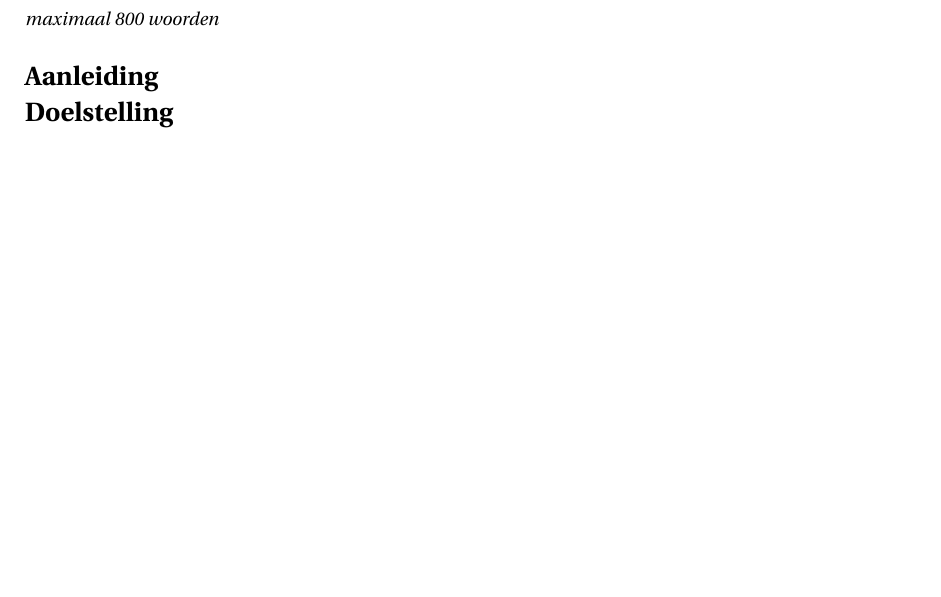
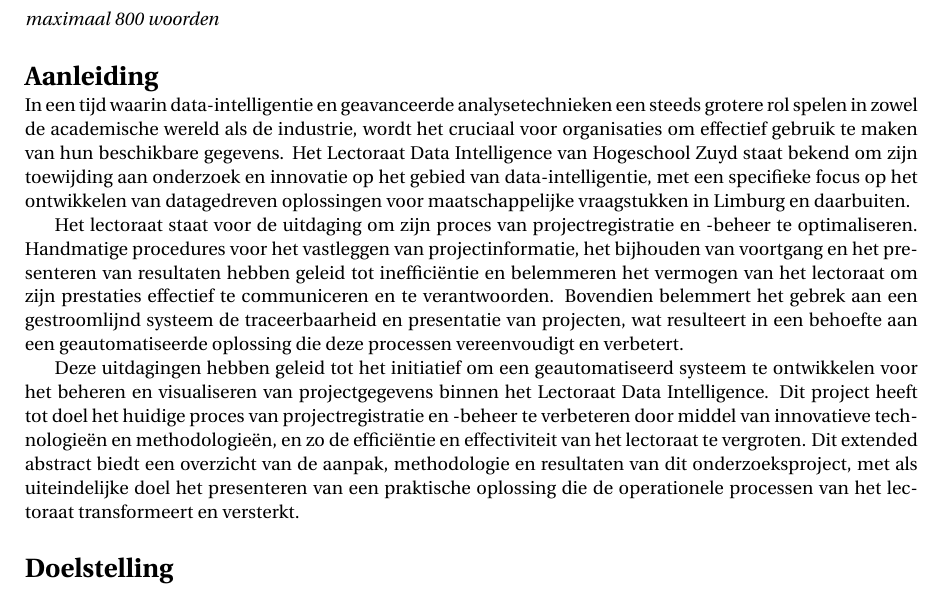
Before and after one commit to ellisgroenveld/DIClutterEA, a LaTeX thesis (main.tex, which reads chapters/body/1-introduction.tex): part of page 3 of 11, cut so that both start at the same text, the shorter picture padded with empty space. Compiled offline with pdfLaTeX.

Commit message:
aanleiding test

```diff
--- a/chapters/body/1-introduction.tex
+++ b/chapters/body/1-introduction.tex
@@ -4,4 +4,11 @@
 
 \section*{Aanleiding}
 
+In een tijd waarin data-intelligentie en geavanceerde analysetechnieken een steeds grotere rol spelen in zowel de academische wereld als de industrie, wordt het cruciaal voor organisaties om effectief gebruik te maken van hun beschikbare gegevens. Het Lectoraat Data Intelligence van Hogeschool Zuyd staat bekend om zijn toewijding aan onderzoek en innovatie op het gebied van data-intelligentie, met een specifieke focus op het ontwikkelen van datagedreven oplossingen voor maatschappelijke vraagstukken in Limburg en daarbuiten.
+
+Het lectoraat staat voor de uitdaging om zijn proces van projectregistratie en -beheer te optimaliseren. Handmatige procedures voor het vastleggen van projectinformatie, het bijhouden van voortgang en het presenteren van resultaten hebben geleid tot inefficiëntie en belemmeren het vermogen van het lectoraat om zijn prestaties effectief te communiceren en te verantwoorden. Bovendien belemmert het gebrek aan een gestroomlijnd systeem de traceerbaarheid en presentatie van projecten, wat resulteert in een behoefte aan een geautomatiseerde oplossing die deze processen vereenvoudigt en verbetert.
+
+Deze uitdagingen hebben geleid tot het initiatief om een geautomatiseerd systeem te ontwikkelen voor het beheren en visualiseren van projectgegevens binnen het Lectoraat Data Intelligence. Dit project heeft tot doel het huidige proces van projectregistratie en -beheer te verbeteren door middel van innovatieve technologieën en methodologieën, en zo de efficiëntie en effectiviteit van het lectoraat te vergroten. Dit extended abstract biedt een overzicht van de aanpak, methodologie en resultaten van dit onderzoeksproject, met als uiteindelijke doel het presenteren van een praktische oplossing die de operationele processen van het lectoraat transformeert en versterkt.
+
+
 \section*{Doelstelling}
```
Also changed, not shown: 3 other files.
